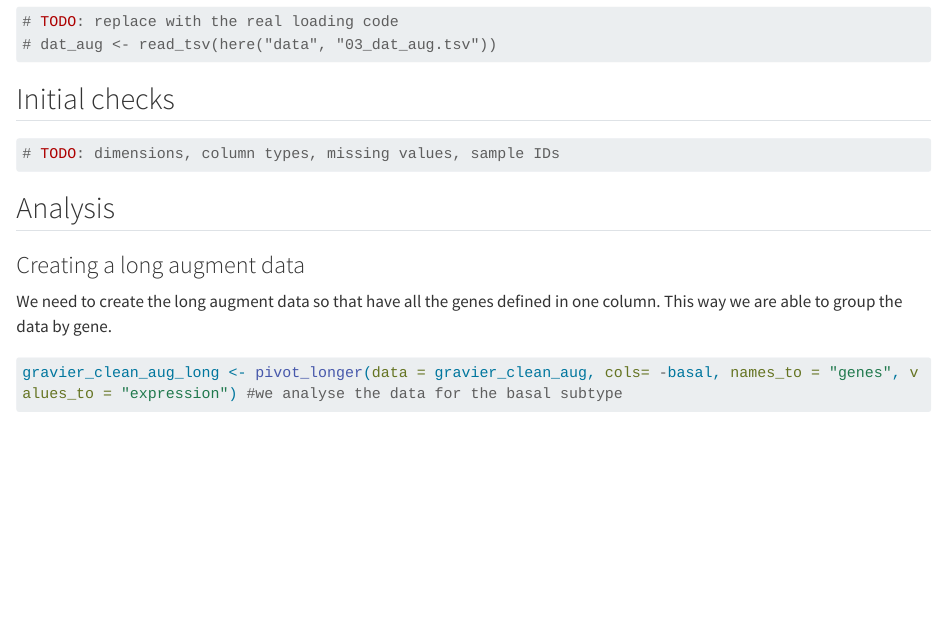
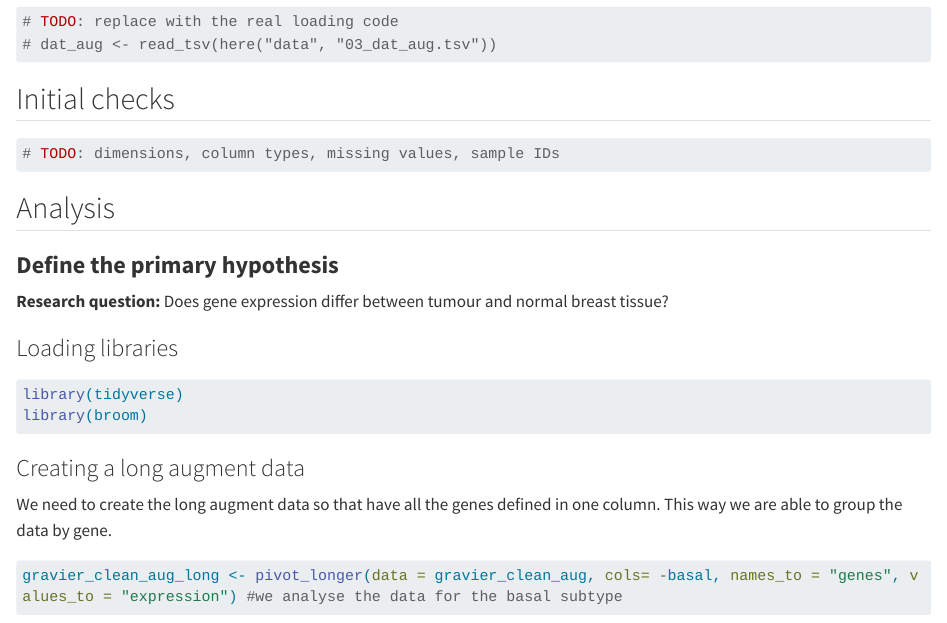
Before and after one commit to rforbiodatascience26/group12_project, a Quarto document (R/05_analysis_1.qmd): the page in a window 1100 px wide, from 550 px down. Rendered offline with R 4.5, knitr and Pandoc in place of Quarto, with nearby package versions; some code elsewhere in the file could not run offline; long lines of code are wrapped.

Commit message:
Define primary hypothesis, loading libraries - s263479

````diff
--- a/R/05_analysis_1.qmd
+++ b/R/05_analysis_1.qmd
@@ -38,6 +38,17 @@ source(here("R", "99_proj_func.R"))
 
 ## Analysis
 
+### **Define the primary hypothesis**
+
+**Research question:** Does gene expression differ between tumour and normal breast tissue?
+
+### Loading libraries
+
+```{r}
+library(tidyverse)
+library(broom)
+```
+
 ### Creating a long augment data
 
 We need to create the long augment data so that have all the genes defined in one column. This way we are able to group the data by gene.
````
